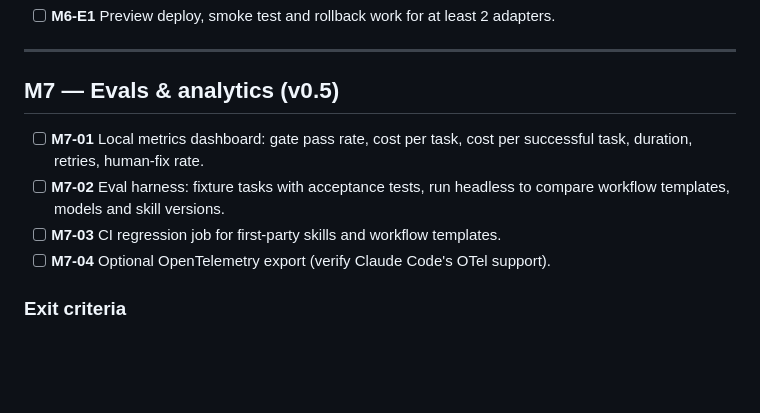
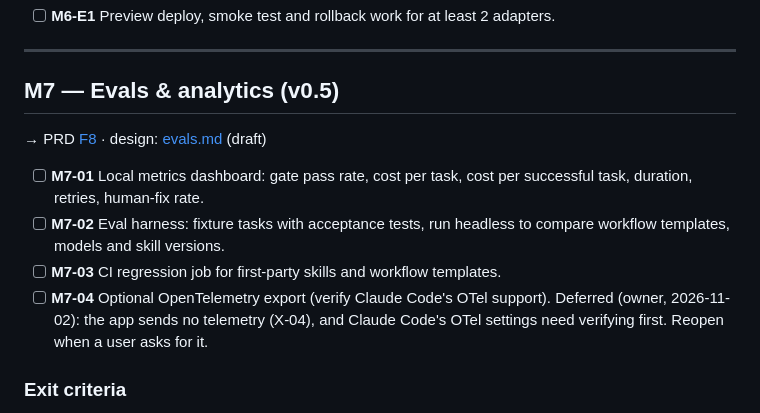
Before and after one commit to hafizhrf/AgentChainer, a Markdown page: docs/CHECKLIST.md, the part around the change. Drawn GitHub-style; blank space fills up the shorter version.

```diff
--- a/docs/CHECKLIST.md
+++ b/docs/CHECKLIST.md
@@ -1451,10 +1451,14 @@ Decisions: [ADR-0009](adr/0009-release-signing-and-updates.md). Maintainer steps
 
 ## M7 — Evals & analytics (v0.5)
 
+→ PRD [F8](PRD.md#f6f9-p2) · design: [evals.md](design/evals.md) (draft)
+
 - [ ] **M7-01** Local metrics dashboard: gate pass rate, cost per task, cost per successful task, duration, retries, human-fix rate.
 - [ ] **M7-02** Eval harness: fixture tasks with acceptance tests, run headless to compare workflow templates, models and skill versions.
 - [ ] **M7-03** CI regression job for first-party skills and workflow templates.
 - [ ] **M7-04** Optional OpenTelemetry export (verify Claude Code's OTel support).
+      Deferred (owner, 2026-11-02): the app sends no telemetry (X-04), and Claude Code's OTel settings need
+      verifying first. Reopen when a user asks for it.
 
 ### Exit criteria
 
```
Also changed, not shown: docs/design/evals.md (added, +144 -0 lines).
